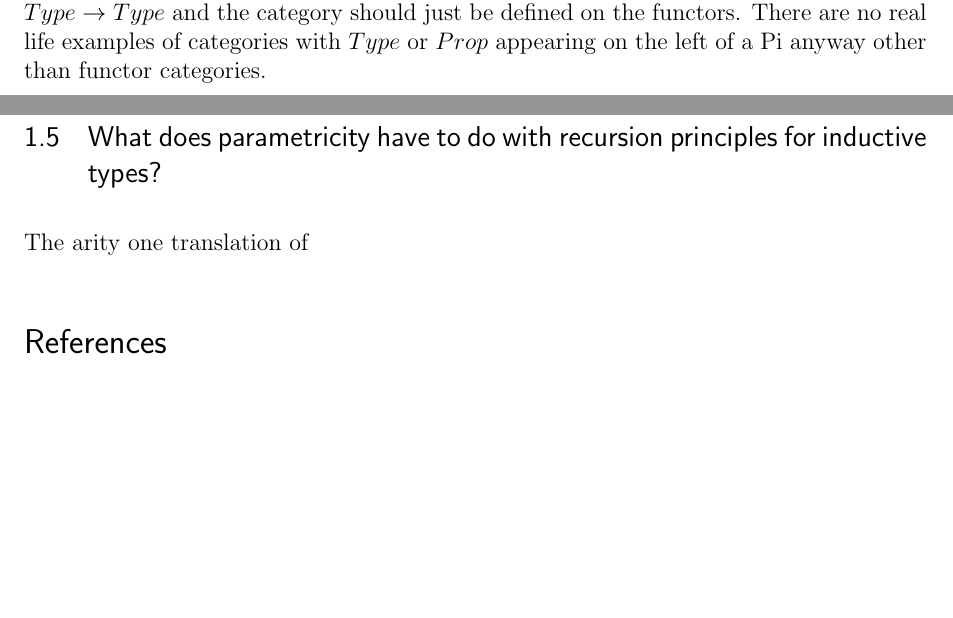
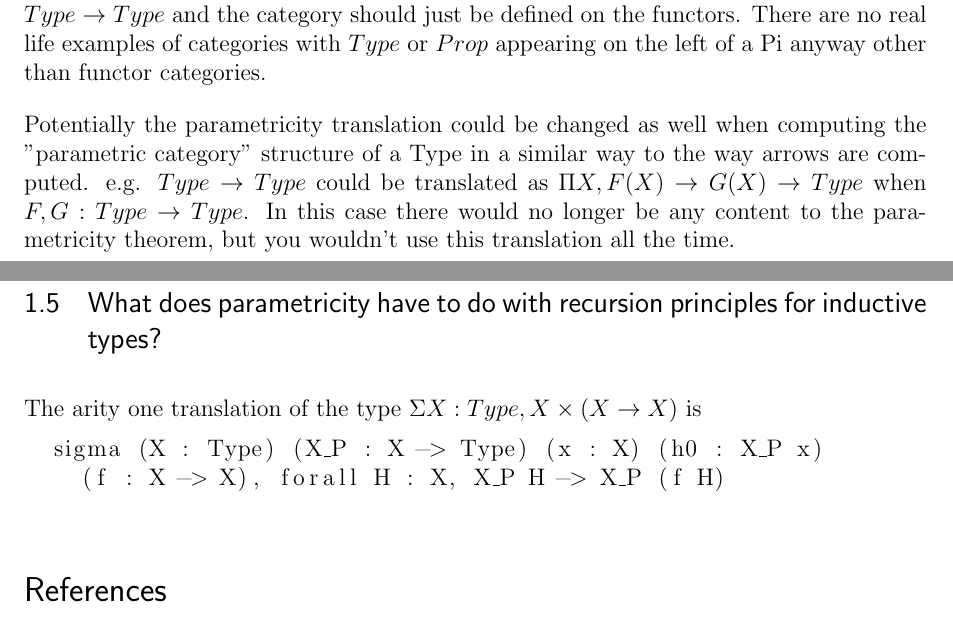
Before and after one commit to ChrisHughes24/coq-and-lean-playground, a LaTeX document (TeX/Parametricity-notes.tex): two parts of pages 1 and 2 of 2, joined at a grey line, cut so that both start at the same text, the shorter picture padded with empty space. Compiled offline with pdfLaTeX.

Commit message:
more notes

```diff
--- a/TeX/Parametricity-notes.tex
+++ b/TeX/Parametricity-notes.tex
@@ -183,6 +183,13 @@ $Type \rightarrow Type$ and the category should just be defined on the functors.
 There are no real life examples of categories with $Type$ or $Prop$ appearing on the left of a
 Pi anyway other than functor categories.
 
+Potentially the parametricity translation could be changed as well when computing the
+"parametric category" structure of a Type in a similar way to the way arrows are computed.
+e.g. $Type \rightarrow Type$ could be translated as
+$\Pi X, F(X) \rightarrow G(X) \rightarrow Type$ when $F,G : Type \rightarrow Type$.
+In this case there would no longer be any content to the parametricity theorem, but
+you wouldn't use this translation all the time.
+
 \subsection{Find the a notion of morphism of a parametric category weaker than functor, but
   still having some structure on the map of relations}
 
@@ -209,9 +216,16 @@ it has some universal property in another category. For example, it is ``obvious
 object in the category of pointed groups is also the free group on one generator. Can parametricity be used
 to generate all the equivalent UMPs of an object in different categories?
 
-\subsection{What does parametricity have to do with recursion principles for inductive types?}
+\subsection {What does parametricity have to do with recursion principles for inductive types?}
 
-The arity one translation of
+The arity one translation of the type $\Sigma X : Type, X \times (X \rightarrow X)$ is
+\begin{lstlisting}
+  sigma (X : Type) (X_P : X -> Type) (x : X) (h0 : X_P x)
+    (f : X -> X), forall H : X, X_P H -> X_P (f H)
+\end{lstlisting}
+
+
+
 
 \bibliography{references}
 
```
Also changed, not shown: TeX/Parametricity-notes.pdf.
